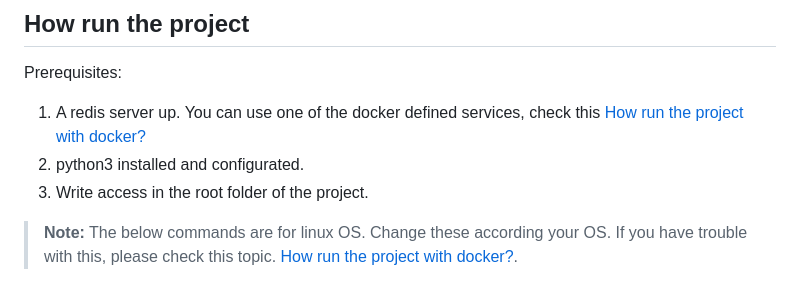
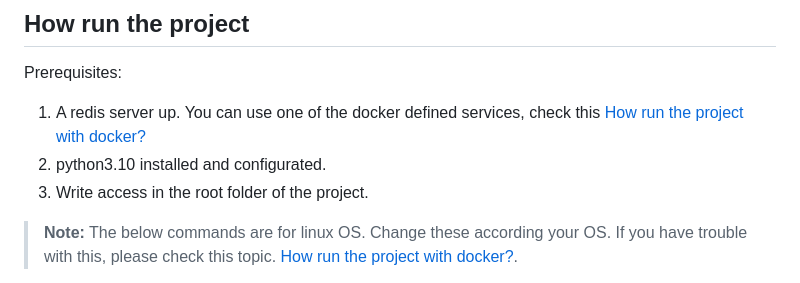
Before and after one commit to iramluism/tic-tac-toe-game, a Markdown page: README.md, the part around the change. Rendered like a GitHub page.

Commit message:
fix: python version in doc

```diff
--- a/README.md
+++ b/README.md
@@ -54,7 +54,7 @@ Check this links:
 
 Prerequisites:
 1. A redis server up. You can use one of the docker defined services, check this [How run the project with docker?](#how-run-the-project-with-docker)
-2. python3 installed and configurated.
+2. python3.10 installed and configurated.
 3. Write access in the root folder of the project.
 
 > **Note:**
```
